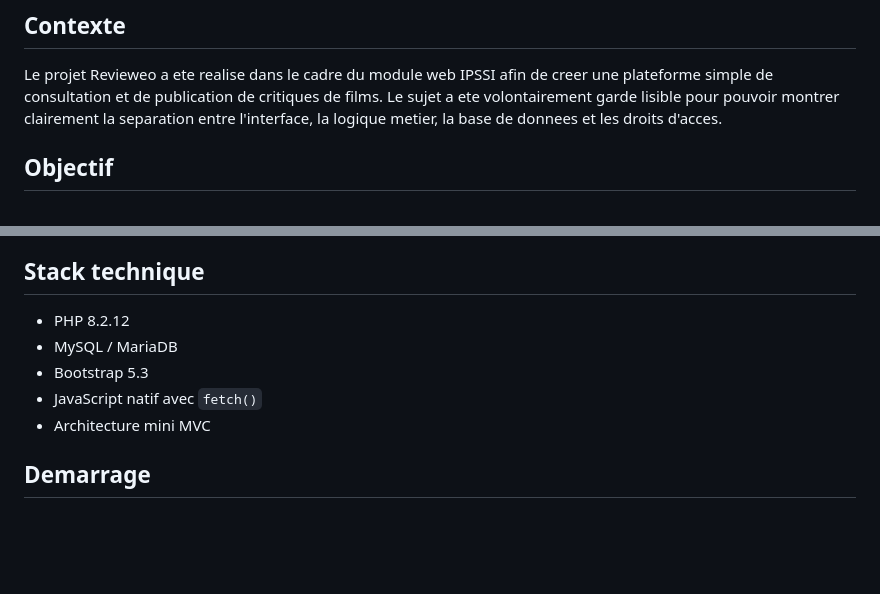
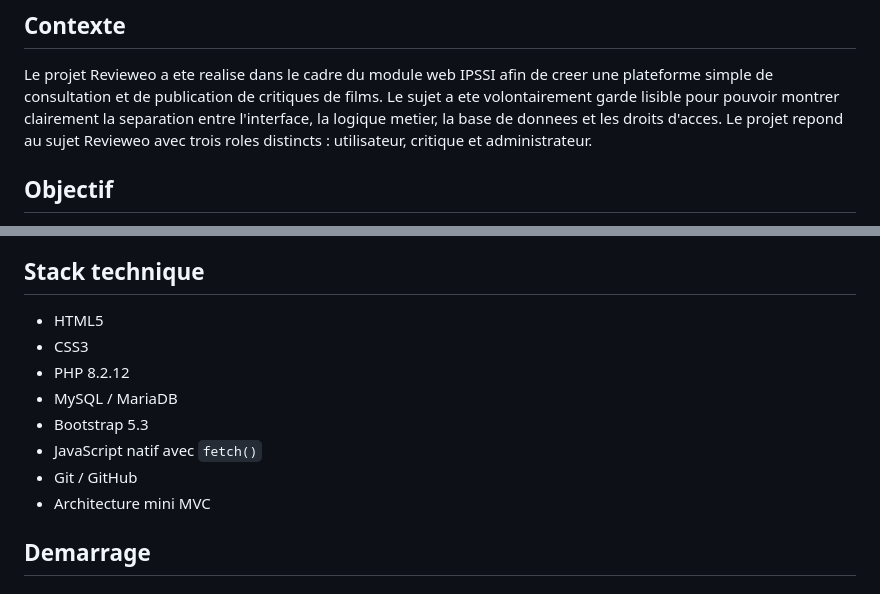
Before and after one commit to Ayoub-regd/projet_revieweo, a Markdown page: README.md, 2 parts joined by grey strips. GitHub-like rendering; blank space fills up the shorter version.

Commit message:
docs: align README stack with project requirements

```diff
--- a/README.md
+++ b/README.md
@@ -7,6 +7,7 @@ Le projet utilise un mini MVC maison avec un point d'entree unique, des reposito
 
 Le projet Revieweo a ete realise dans le cadre du module web IPSSI afin de creer une plateforme simple de consultation et de publication de critiques de films.
 Le sujet a ete volontairement garde lisible pour pouvoir montrer clairement la separation entre l'interface, la logique metier, la base de donnees et les droits d'acces.
+Le projet repond au sujet Revieweo avec trois roles distincts : utilisateur, critique et administrateur.
 
 ## Objectif
 
@@ -35,10 +36,13 @@ Le sujet a ete volontairement garde lisible pour pouvoir montrer clairement la s
 
 ## Stack technique
 
+- HTML5
+- CSS3
 - PHP 8.2.12
 - MySQL / MariaDB
 - Bootstrap 5.3
 - JavaScript natif avec `fetch()`
+- Git / GitHub
 - Architecture mini MVC
 
 ## Demarrage
```
